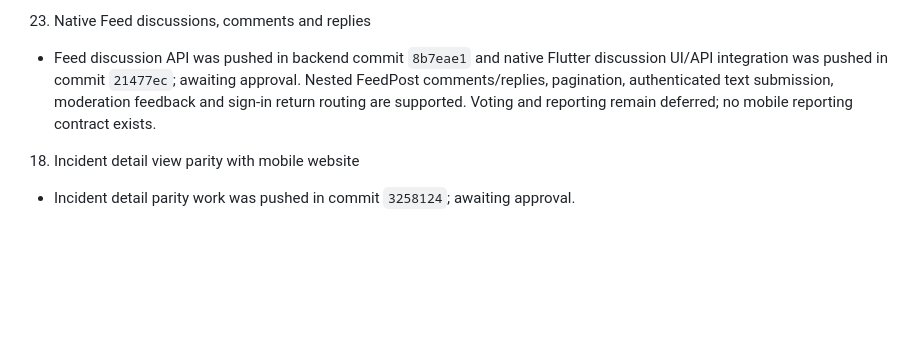
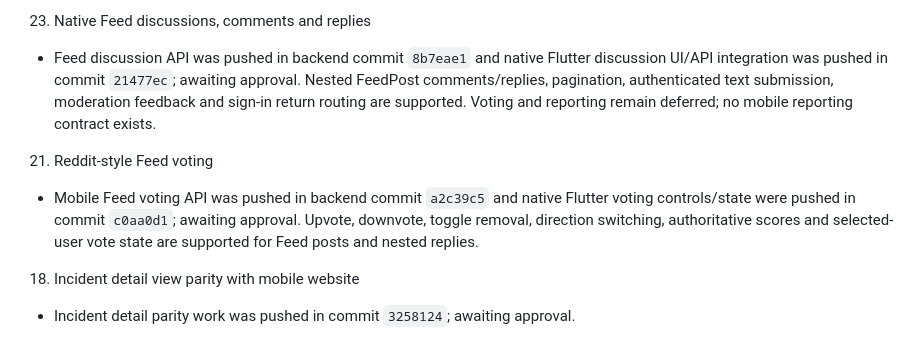
Before and after one commit to mjengonetworks/mjengohub, a Markdown page: docs/FLUTTER_TASK_TRACKER.md, the part around the change. Rendered like a GitHub page; blank space fills up the shorter version.

Commit message:
docs: track Feed voting testing

```diff
--- a/docs/FLUTTER_TASK_TRACKER.md
+++ b/docs/FLUTTER_TASK_TRACKER.md
@@ -74,6 +74,9 @@ Status rules:
 23. Native Feed discussions, comments and replies
    - Feed discussion API was pushed in backend commit `8b7eae1` and native Flutter discussion UI/API integration was pushed in commit `21477ec`; awaiting approval. Nested FeedPost comments/replies, pagination, authenticated text submission, moderation feedback and sign-in return routing are supported. Voting and reporting remain deferred; no mobile reporting contract exists.
 
+21. Reddit-style Feed voting
+   - Mobile Feed voting API was pushed in backend commit `a2c39c5` and native Flutter voting controls/state were pushed in commit `c0aa0d1`; awaiting approval. Upvote, downvote, toggle removal, direction switching, authoritative scores and selected-user vote state are supported for Feed posts and nested replies.
+
 18. Incident detail view parity with mobile website
    - Incident detail parity work was pushed in commit `3258124`; awaiting approval.
 
```
